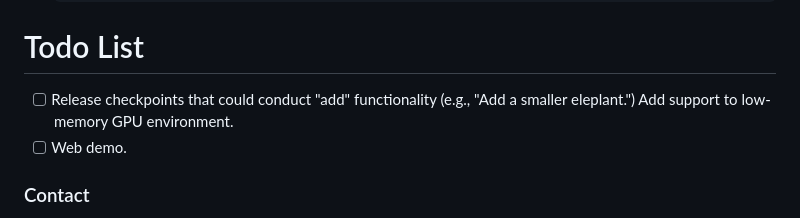
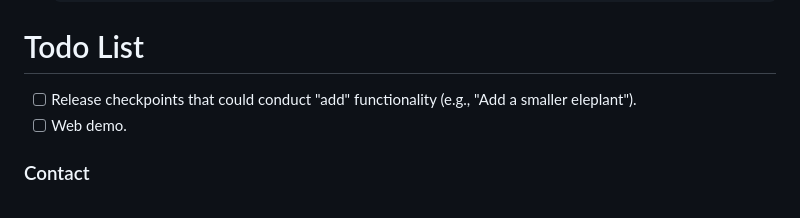
Before and after one commit to TencentARC/SmartEdit, a Markdown page: README.md, the part around the change. Rendered like a GitHub page.

```diff
--- a/README.md
+++ b/README.md
@@ -98,7 +98,7 @@ If you are interested in our work, please star ⭐ our project.
         python test/metrics_evaluation.py --edited_image_understanding_dir "./checkpoints/SmartEdit-13B/Understand-15000" --edited_image_reasoning_dir "./checkpoints/SmartEdit-13B/Reason-15000"
 
 # Todo List
-- [ ] Release checkpoints that could conduct "add" functionality (e.g., "Add a smaller eleplant.") Add support to low-memory GPU environment.
+- [ ] Release checkpoints that could conduct "add" functionality (e.g., "Add a smaller eleplant").
 - [ ] Web demo.
 
 ### Contact
```
